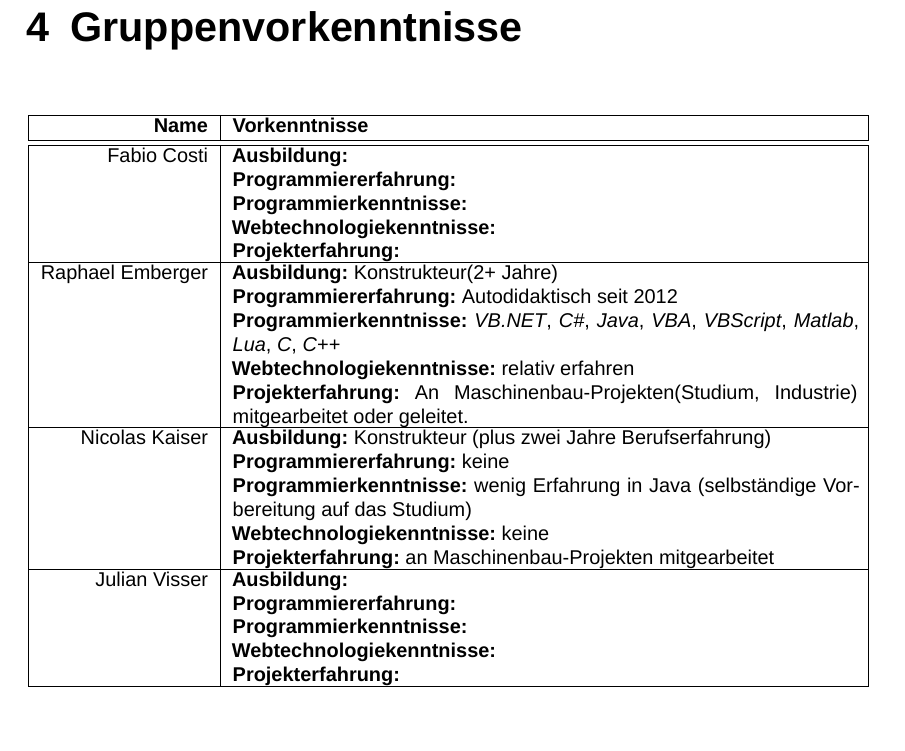
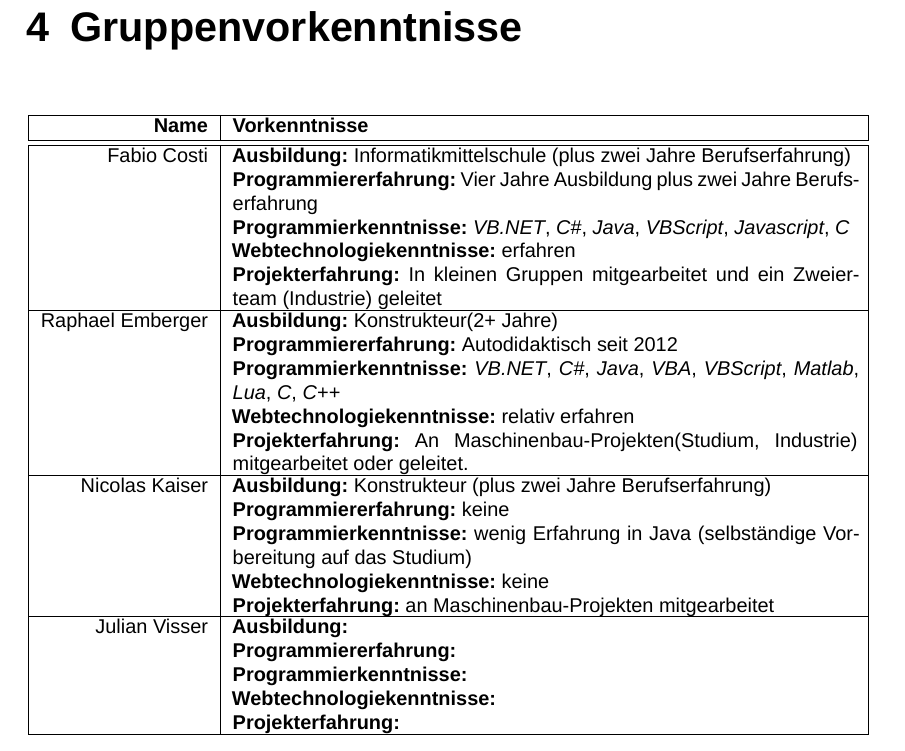
Before and after one commit to raember/Tripod, a LaTeX thesis (documentation/zhawProjectIdea.tex): part of page 6 of 8, cut so that both start at the same text, the shorter picture padded with empty space. Compiled offline with XeLaTeX; a missing font is replaced by an installed copy or a similar font.

Commit message:
Knowhow completed

```diff
--- a/documentation/zhawProjectIdea.tex
+++ b/documentation/zhawProjectIdea.tex
@@ -55,11 +55,11 @@ Nun kann auf Knopfdruck die Berechnung gestartet werden. Dabei wird über die AP
 \hline
 \textbf{Name} & \textbf{Vorkenntnisse}\\\hline\hline
 Fabio Costi &
-\parbox[t]{11cm}{\textbf{Ausbildung:}\\
-\textbf{Programmiererfahrung:}\\
-\textbf{Programmierkenntnisse:}\\
-\textbf{Webtechnologiekenntnisse:}\\
-\textbf{Projekterfahrung:}
+\parbox[t]{11cm}{\textbf{Ausbildung:} Informatikmittelschule (plus zwei Jahre Berufserfahrung)\\
+\textbf{Programmiererfahrung:} Vier Jahre Ausbildung plus zwei Jahre Berufserfahrung\\
+\textbf{Programmierkenntnisse:} \emph{VB.NET}, \emph{C\#}, \emph{Java}, \emph{VBScript}, \emph{Javascript}, \emph{C}\\
+\textbf{Webtechnologiekenntnisse:} erfahren\\
+\textbf{Projekterfahrung:} In kleinen Gruppen mitgearbeitet und ein Zweierteam (Industrie) geleitet
 }\\\hline
 Raphael Emberger &
 \parbox[t]{11cm}{\textbf{Ausbildung:} Konstrukteur(2+ Jahre)\\
```
Also changed, not shown: documentation/zhawProjectIdea.pdf, 1 other file.
